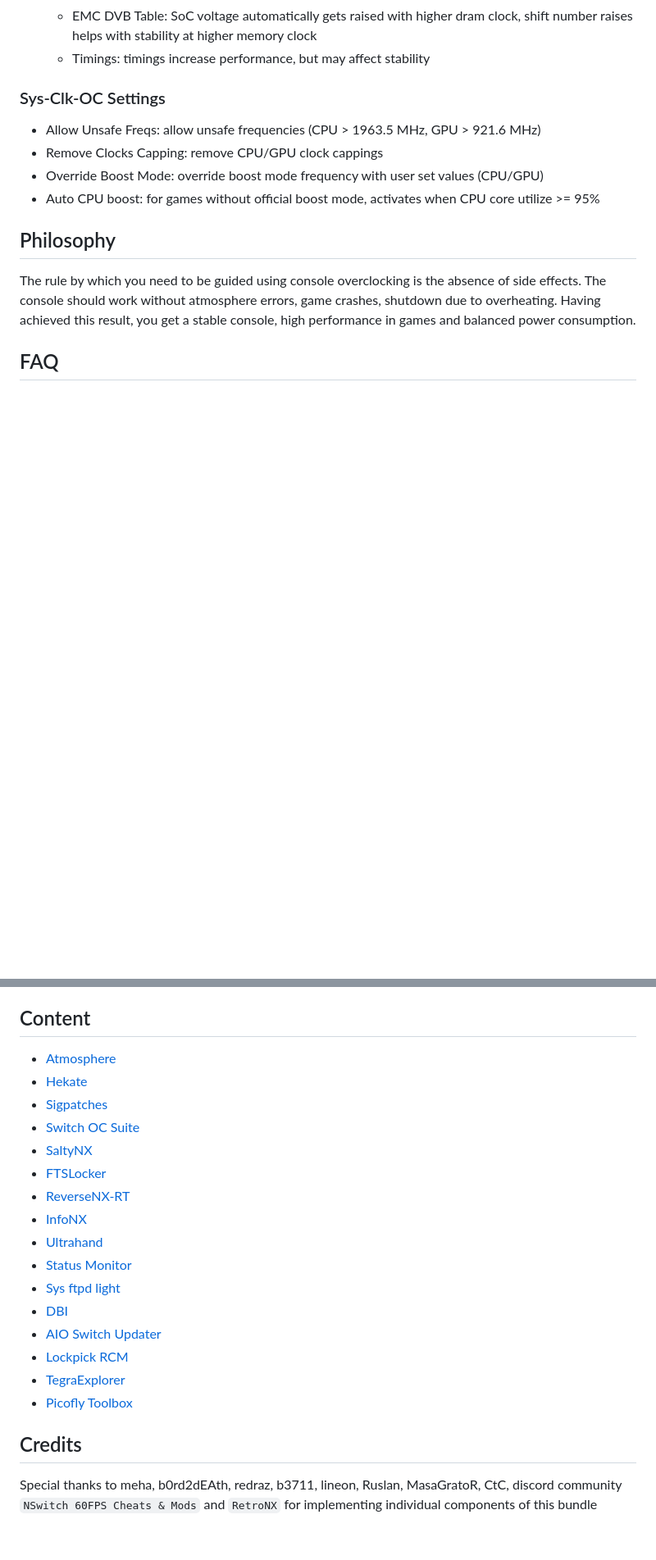
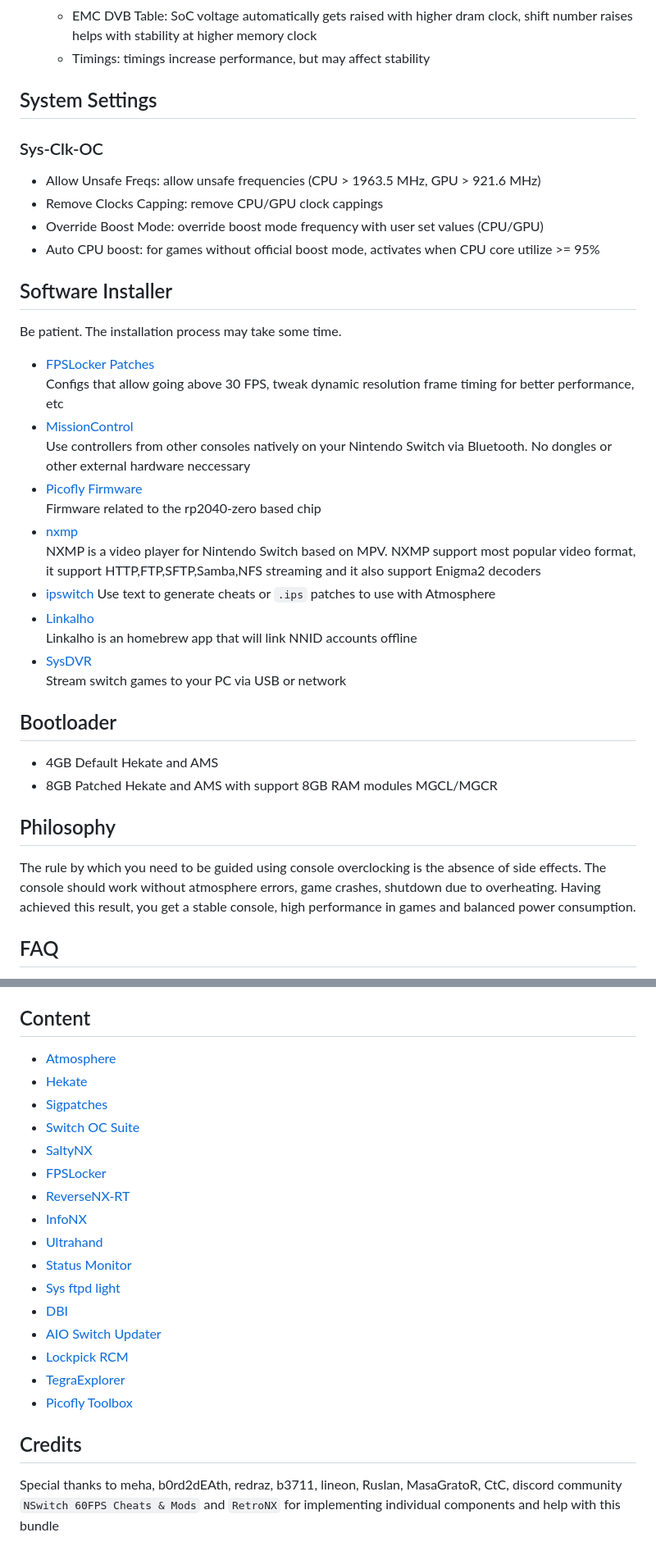
Before and after one commit to CatcherITGF/NX-Venom, a Markdown page: README.md, 2 parts joined by grey strips. Shown at 82% size. Drawn GitHub-style; blank space fills up the shorter version.

```diff
--- a/README.md
+++ b/README.md
@@ -56,12 +57,40 @@ Discord: [NSwitch 60FPS Cheats & Mods](https://discord.gg/UZZbScp2) (channel #ov
   * EMC DVB Table: SoC voltage automatically gets raised with higher dram clock, shift number raises helps with stability at higher memory clock
   * Timings: timings increase performance, but may affect stability
 
-### Sys-Clk-OC Settings
+## System Settings
+
+### Sys-Clk-OC
 
 * Allow Unsafe Freqs: allow unsafe frequencies (CPU > 1963.5 MHz, GPU > 921.6 MHz)
 * Remove Clocks Capping: remove CPU/GPU clock cappings
 * Override Boost Mode: override boost mode frequency with user set values (CPU/GPU)
 * Auto CPU boost: for games without official boost mode, activates when CPU core utilize >= 95%
+
+## Software Installer
+
+Be patient. The installation process may take some time.
+
+- [FPSLocker Patches](https://github.com/masagrator/FPSLocker-Warehouse)
+Configs that allow going above 30 FPS, tweak dynamic resolution frame timing for better performance, etc
+- [MissionControl](https://github.com/ndeadly/MissionControl/releases)
+Use controllers from other consoles natively on your Nintendo Switch via Bluetooth. No dongles or other external hardware neccessary
+- [Picofly Firmware](https://github.com/Ansem-SoD/Picofly)
+Firmware related to the rp2040-zero based chip
+- [nxmp](https://github.com/proconsule/nxmp/releases)
+NXMP is a video player for Nintendo Switch based on MPV. NXMP support most popular video format, it support HTTP,FTP,SFTP,Samba,NFS streaming and it also support Enigma2 decoders
+- [ipswitch](https://github.com/3096/ipswitch/releases)
+Use text to generate cheats or `.ips` patches to use with Atmosphere
+- [Linkalho](https://github.com/rdmrocha/linkalho/releases)
+Linkalho is an homebrew app that will link NNID accounts offline
+- [SysDVR](https://github.com/exelix11/SysDVR/releases)
+Stream switch games to your PC via USB or network
+
+## Bootloader
+
+- 4GB
+Default Hekate and AMS
+- 8GB
+Patched Hekate and AMS with support 8GB RAM modules MGCL/MGCR
 
 ## Philosophy
 
@@ -80,7 +109,7 @@ The rule by which you need to be guided using console overclocking is the absenc
 - [Sigpatches](https://sigmapatches.coomer.party)
 - [Switch OC Suite](https://github.com/hanai3Bi/Switch-OC-Suite)
 - [SaltyNX](https://github.com/masagrator/SaltyNX)
-- [FTSLocker](https://github.com/masagrator/FPSLocker)
+- [FPSLocker](https://github.com/masagrator/FPSLocker)
 - [ReverseNX-RT](https://github.com/masagrator/ReverseNX-RT)
 - [InfoNX](https://github.com/renA21/InfoNX)
 - [Ultrahand](https://github.com/ppkantorski/Ultrahand-Overlay)
@@ -94,4 +123,4 @@ The rule by which you need to be guided using console overclocking is the absenc
 
 ## Credits
 
-Special thanks to meha, b0rd2dEAth, redraz, b3711, lineon, Ruslan, MasaGratoR, CtC, discord community `NSwitch 60FPS Cheats & Mods` and `RetroNX` for implementing individual components of this bundle
+Special thanks to meha, b0rd2dEAth, redraz, b3711, lineon, Ruslan, MasaGratoR, CtC, discord community `NSwitch 60FPS Cheats & Mods` and `RetroNX` for implementing individual components and help with this bundle
```
Also changed, not shown: other parts of README.md (+5 -4 lines), README-ru.md (+4 -2 lines).
